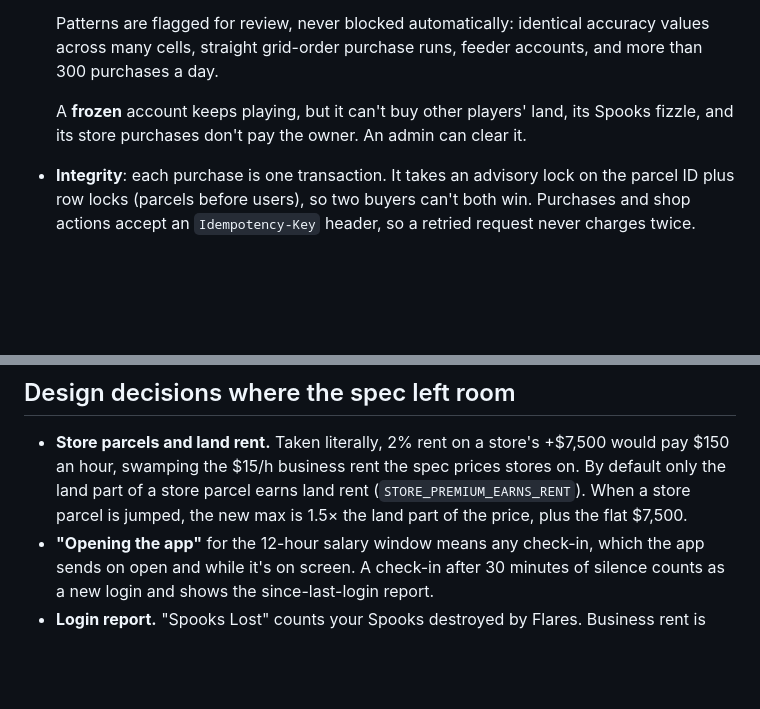
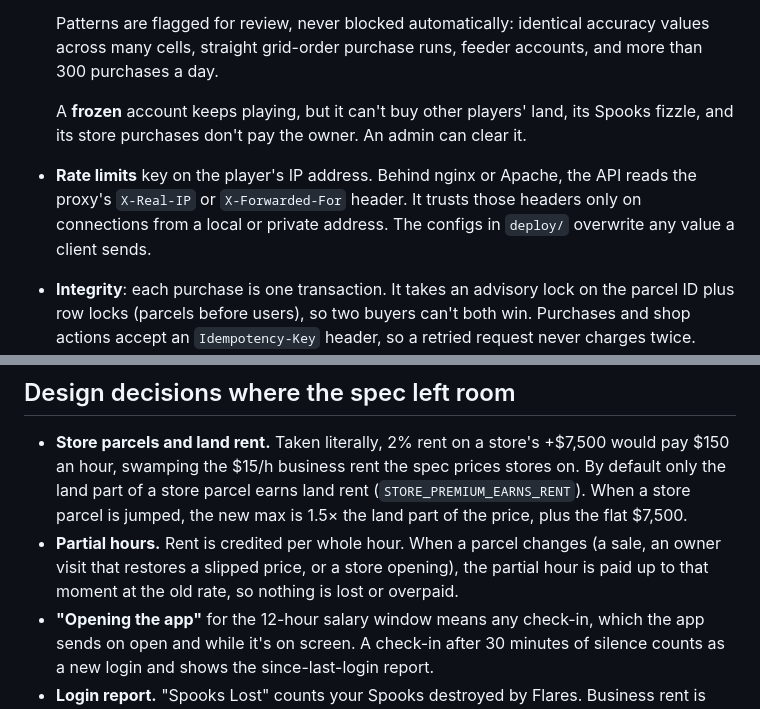
Before and after one commit to mtecnic/Frontier, a Markdown page: README.md, 2 parts joined by grey strips. Rendered like a GitHub page; blank space fills up the shorter version.

Commit message:
README: note partial-hour rent and proxy IP handling
Co-Authored-By: Claude Opus 5.5 <noreply@anthropic.com>
Claude-Session: https://claude.ai/code/session_01LuYvg2WhHH3dby4oMAm39S

```diff
--- a/README.md
+++ b/README.md
@@ -168,6 +168,7 @@ To update later, run `WEB_ROOT=/var/www/frontier/public scripts/deploy.sh`. It p
   Patterns are flagged for review, never blocked automatically: identical accuracy values across many cells, straight grid-order purchase runs, feeder accounts, and more than 300 purchases a day.
 
   A **frozen** account keeps playing, but it can't buy other players' land, its Spooks fizzle, and its store purchases don't pay the owner. An admin can clear it.
+- **Rate limits** key on the player's IP address. Behind nginx or Apache, the API reads the proxy's `X-Real-IP` or `X-Forwarded-For` header. It trusts those headers only on connections from a local or private address. The configs in `deploy/` overwrite any value a client sends.
 - **Integrity**: each purchase is one transaction. It takes an advisory lock on the parcel ID plus row locks (parcels before users), so two buyers can't both win. Purchases and shop actions accept an `Idempotency-Key` header, so a retried request never charges twice. Cash has a `CHECK (cash_cents >= 0)` constraint.
 
 ## Testing
@@ -183,6 +184,7 @@ The API tests wipe and use `postgres://frontier:frontier@localhost:5432/frontier
 ## Design decisions where the spec left room
 
 - **Store parcels and land rent.** Taken literally, 2% rent on a store's +$7,500 would pay $150 an hour, swamping the $15/h business rent the spec prices stores on. By default only the land part of a store parcel earns land rent (`STORE_PREMIUM_EARNS_RENT`). When a store parcel is jumped, the new max is 1.5× the land part of the price, plus the flat $7,500.
+- **Partial hours.** Rent is credited per whole hour. When a parcel changes (a sale, an owner visit that restores a slipped price, or a store opening), the partial hour is paid up to that moment at the old rate, so nothing is lost or overpaid.
 - **"Opening the app"** for the 12-hour salary window means any check-in, which the app sends on open and while it's on screen. A check-in after 30 minutes of silence counts as a new login and shows the since-last-login report.
 - **Login report.** "Spooks Lost" counts your Spooks destroyed by Flares. Business rent is included under Store Proceeds. Prizes get their own line.
 - **Local leaderboards** use the nightly snapshot, filtered to players who currently own land within 50 km of you and re-ranked.
```
